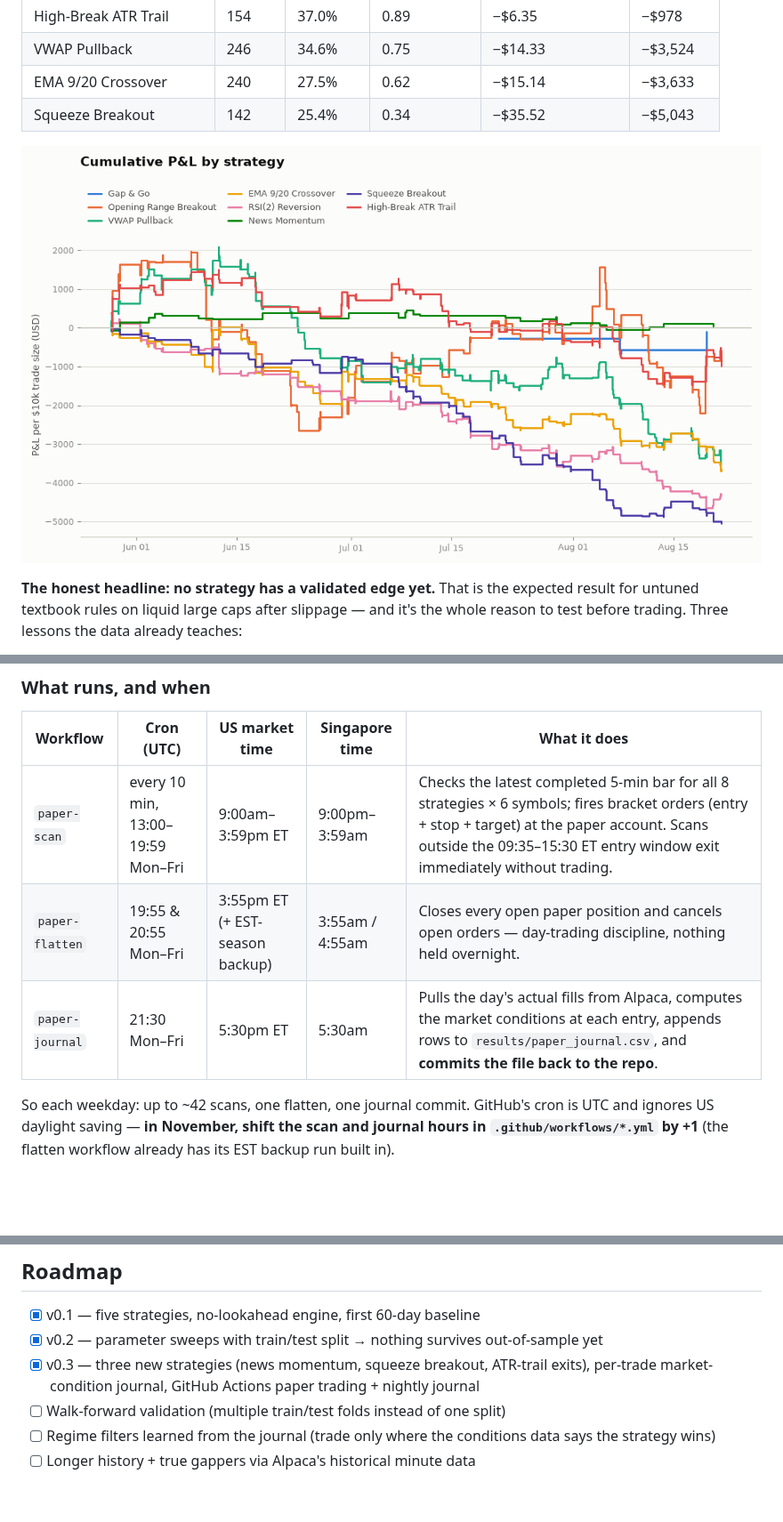
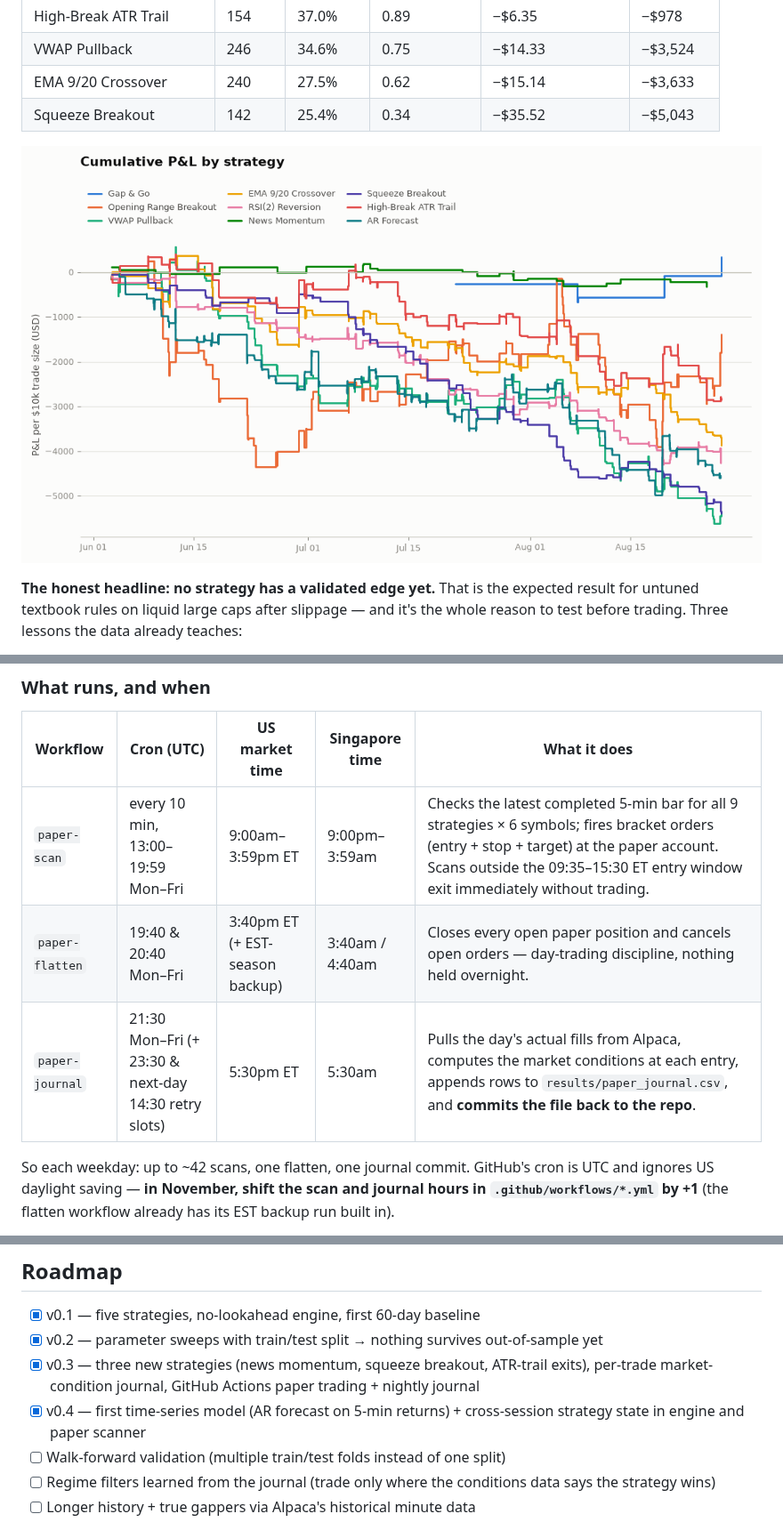
Before and after one commit to CollinChris/trading-strategy-lab, a Markdown page: README.md, 3 parts joined by grey strips. Shown at 89% size. GitHub-like rendering; pictures changed too: results/equity_curves.png; blank space fills up the shorter version.

```diff
--- a/README.md
+++ b/README.md
@@ -145,9 +145,9 @@ to be on.
 
 | Workflow | Cron (UTC) | US market time | Singapore time | What it does |
 |---|---|---|---|---|
-| `paper-scan` | every 10 min, 13:00–19:59 Mon–Fri | 9:00am–3:59pm ET | 9:00pm–3:59am | Checks the latest completed 5-min bar for all 8 strategies × 6 symbols; fires bracket orders (entry + stop + target) at the paper account. Scans outside the 09:35–15:30 ET entry window exit immediately without trading. |
-| `paper-flatten` | 19:55 & 20:55 Mon–Fri | 3:55pm ET (+ EST-season backup) | 3:55am / 4:55am | Closes every open paper position and cancels open orders — day-trading discipline, nothing held overnight. |
-| `paper-journal` | 21:30 Mon–Fri | 5:30pm ET | 5:30am | Pulls the day's actual fills from Alpaca, computes the market conditions at each entry, appends rows to `results/paper_journal.csv`, and **commits the file back to the repo**. |
+| `paper-scan` | every 10 min, 13:00–19:59 Mon–Fri | 9:00am–3:59pm ET | 9:00pm–3:59am | Checks the latest completed 5-min bar for all 9 strategies × 6 symbols; fires bracket orders (entry + stop + target) at the paper account. Scans outside the 09:35–15:30 ET entry window exit immediately without trading. |
+| `paper-flatten` | 19:40 & 20:40 Mon–Fri | 3:40pm ET (+ EST-season backup) | 3:40am / 4:40am | Closes every open paper position and cancels open orders — day-trading discipline, nothing held overnight. |
+| `paper-journal` | 21:30 Mon–Fri (+ 23:30 & next-day 14:30 retry slots) | 5:30pm ET | 5:30am | Pulls the day's actual fills from Alpaca, computes the market conditions at each entry, appends rows to `results/paper_journal.csv`, and **commits the file back to the repo**. |
 
 So each weekday: up to ~42 scans, one flatten, one journal commit. GitHub's
 cron is UTC and ignores US daylight saving — **in November, shift the scan and
@@ -241,6 +241,8 @@ filters learned from the journal.
 - [x] v0.2 — parameter sweeps with train/test split → nothing survives out-of-sample yet
 - [x] v0.3 — three new strategies (news momentum, squeeze breakout, ATR-trail exits),
       per-trade market-condition journal, GitHub Actions paper trading + nightly journal
+- [x] v0.4 — first time-series model (AR forecast on 5-min returns) + cross-session
+      strategy state in engine and paper scanner
 - [ ] Walk-forward validation (multiple train/test folds instead of one split)
 - [ ] Regime filters learned from the journal (trade only where the conditions data says the strategy wins)
 - [ ] Longer history + true gappers via Alpaca's historical minute data
```
Also changed, not shown: results/RESULTS.md (+19 -17 lines), 9 other files.
